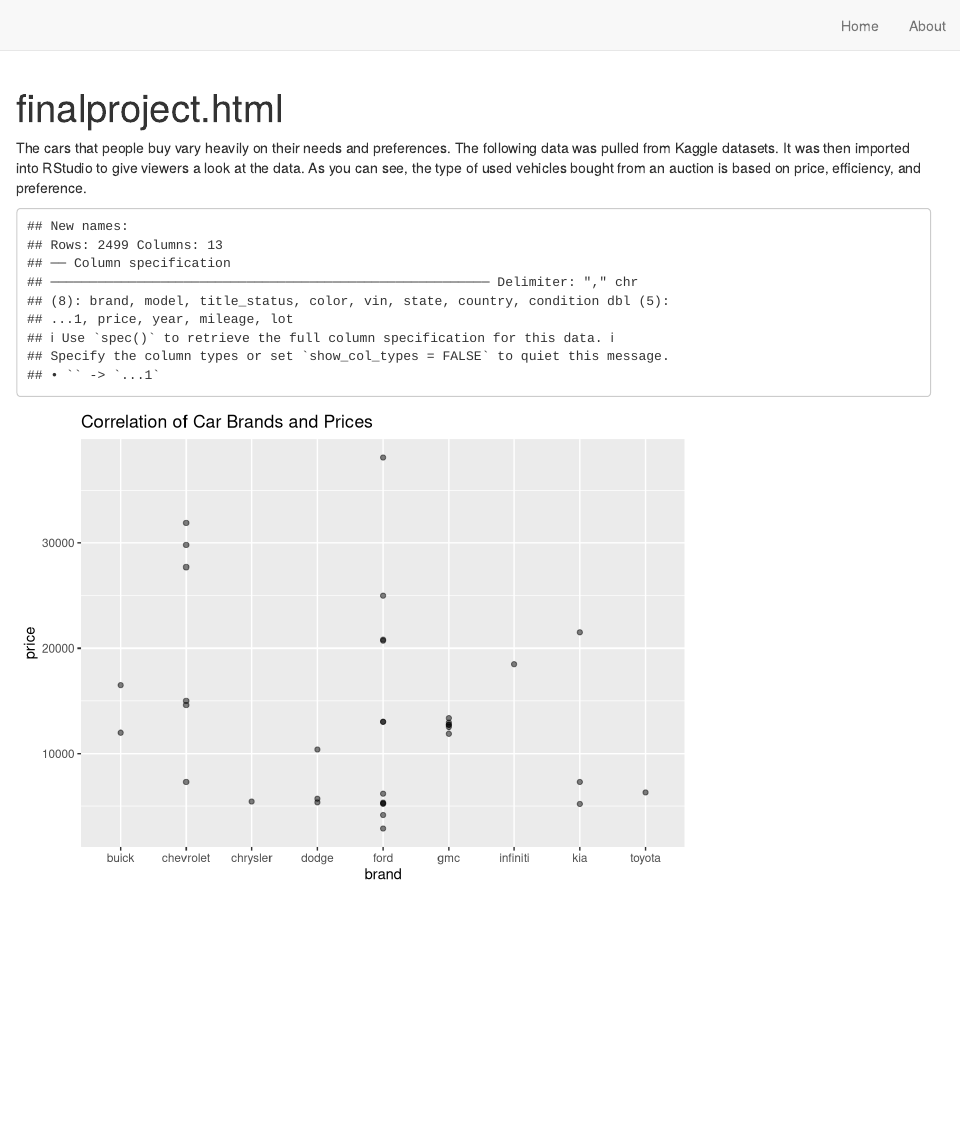
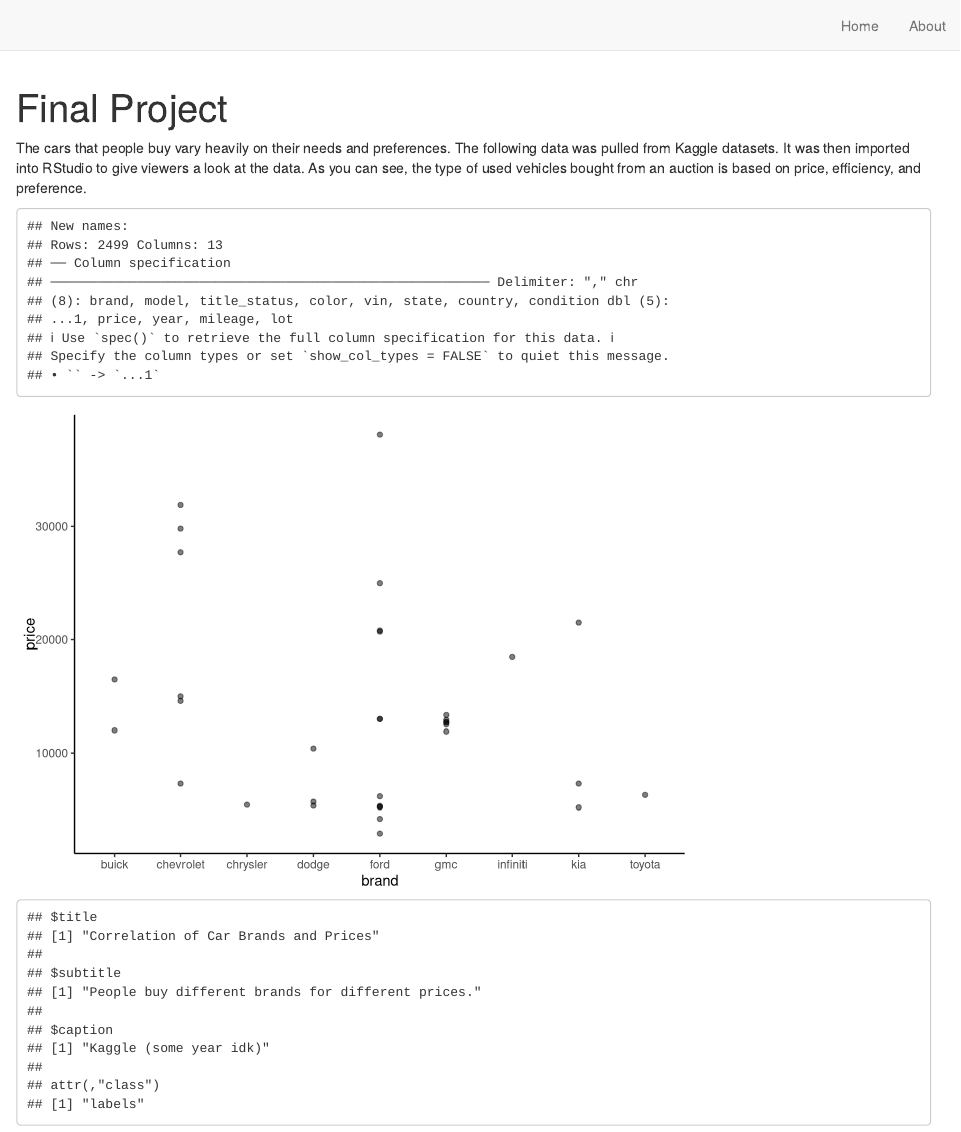
Before and after one commit to HyperTails1343/final-project, an R Markdown document (index.Rmd): the page in a window 1100 px wide, from its top. Rendered offline with R 4.5, knitr and Pandoc, with nearby package versions; drawn as R Markdown's standard HTML page in place of the format the file asks for.

Commit message:
plot updated

````diff
--- a/index.Rmd
+++ b/index.Rmd
@@ -1,5 +1,5 @@
 ---
-title: "finalproject.html"
+title: "Final Project"
 description: |
   This is my final project.
 site: distill::distill_website
@@ -19,6 +20,7 @@ cars |>  select(brand, price) |>
   slice(1:35) |>
   ggplot(mapping = aes(x = brand, y = price))+
   geom_point(alpha = 0.5)+
-  labs(title = "Correlation of Car Brands and Prices")
+  theme_classic()
+  labs(title = "Correlation of Car Brands and Prices", subtitle = "People buy different brands for different prices.", caption = "Kaggle (some year idk)")
 
 ```
````
Also changed, not shown: index.Rmd (1 more changed lines).
